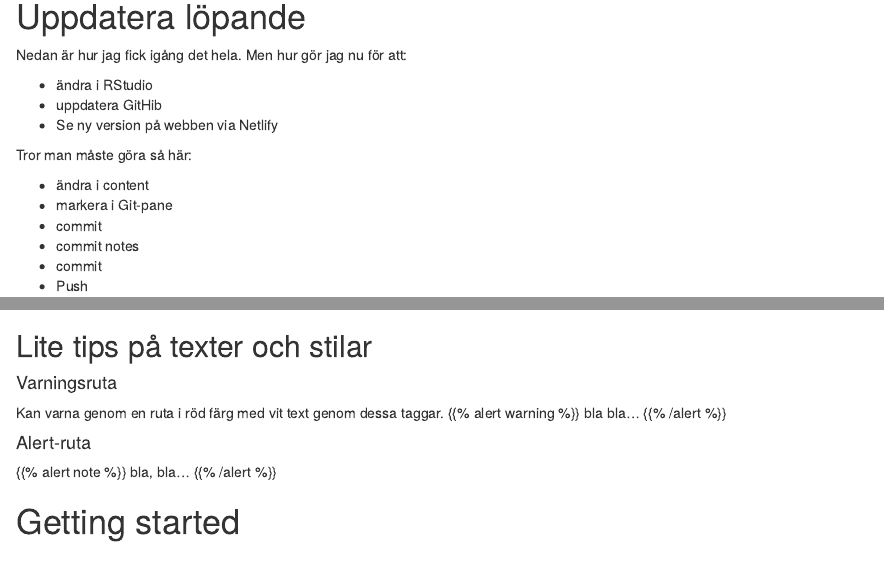
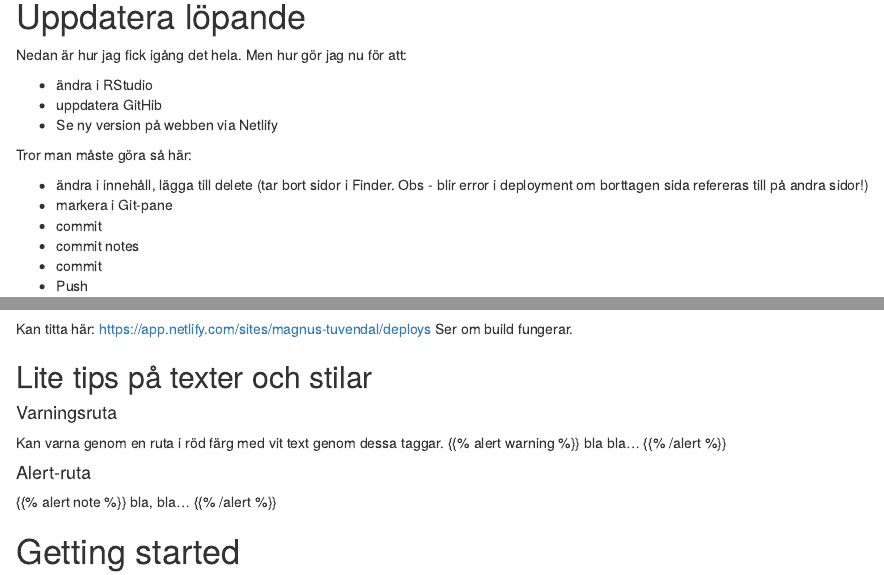
Before and after one commit to msamtuve/academic, an R Markdown document (Notes_egna.Rmd): the page in a window 1100 px wide, from 180 px down, and a second part further down, joined at a grey line. The pictures show the output file Notes_egna.nb.html that the author committed with the source, opened offline.

```diff
--- a/Notes_egna.Rmd
+++ b/Notes_egna.Rmd
@@ -22,7 +22,7 @@
 
 Tror man måste göra så här:
 
-- ändra i content
+- ändra i innehåll, lägga till delete (tar bort sidor i Finder. Obs - blir error i deployment om borttagen sida refereras till på andra sidor!)
 - markera i Git-pane
 - commit
 - commit notes
@@ -32,6 +32,10 @@
 Inget händer. Loggar in på Netlify. Tittar på inställningar. Den säger att siten uppdaterades för 1 min sedan.
 
 Och nu ser jag ändringar. Är det en lagg. Kan det ta några minuter innan webb-version ändras??
+
+Kan titta här: https://app.netlify.com/sites/magnus-tuvendal/deploys
+Ser om build fungerar.
+
 
 ## Lite tips på texter och stilar
 
```
Also changed, not shown: content/home/about.md (+1 -1 lines), Notes_egna.nb.html, 1 other file.
